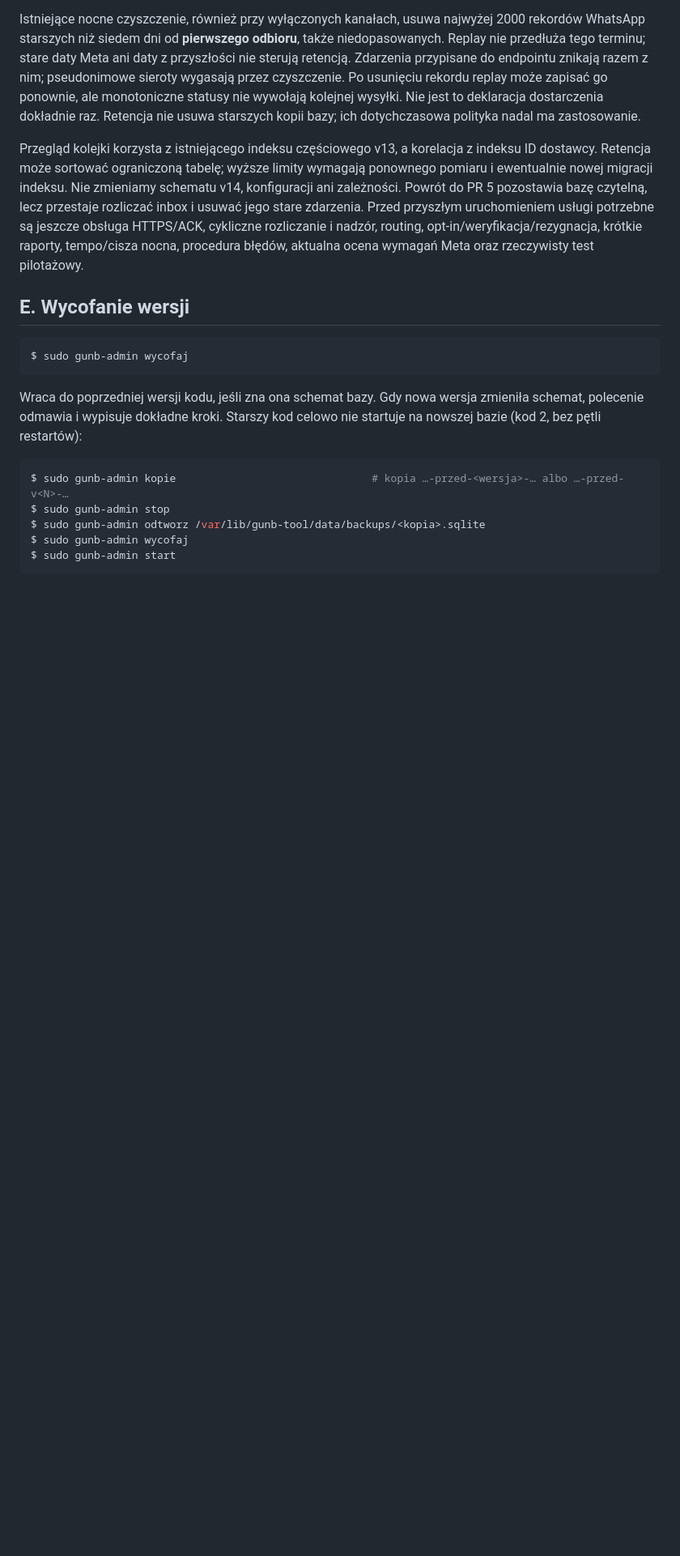
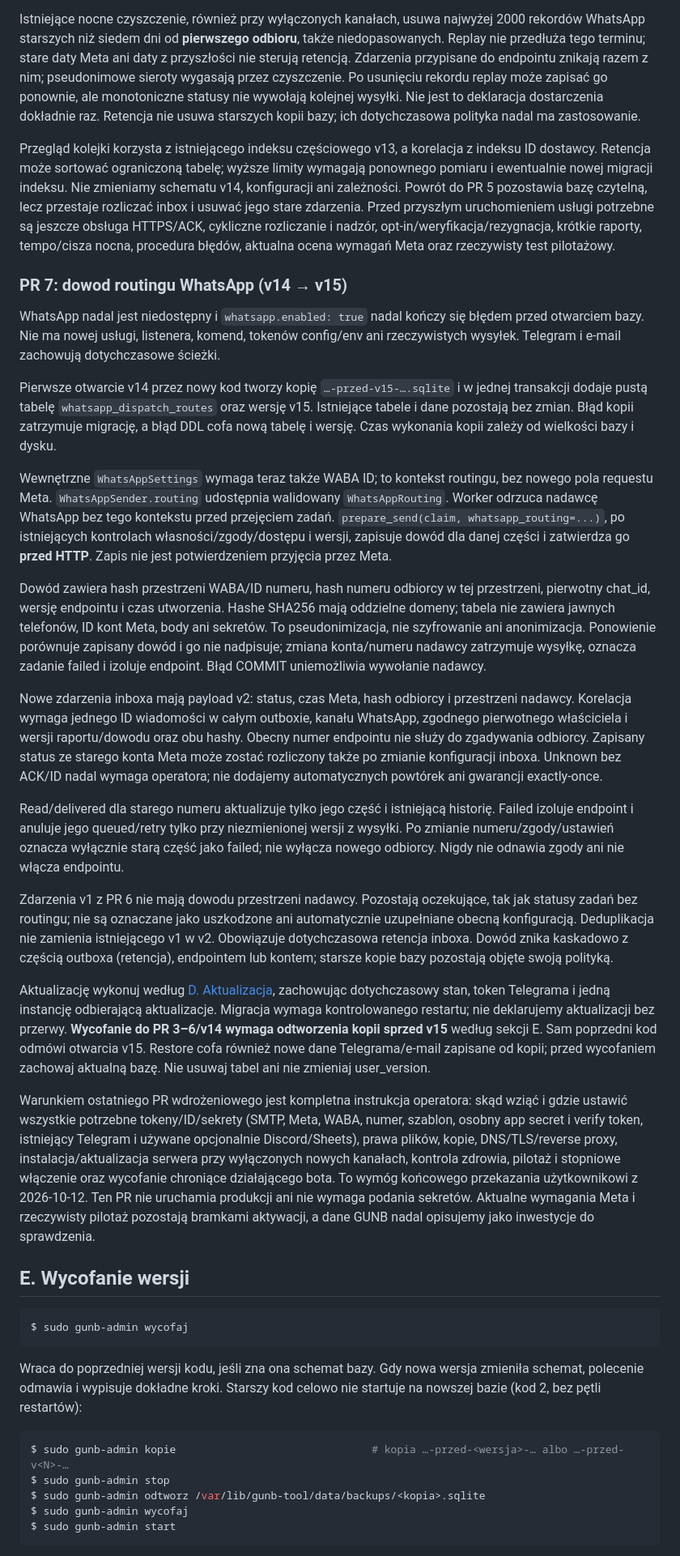
Before and after one commit to msm3107/GUNB-TOOL, a Markdown page: docs/WDROZENIE.md, the part around one of its changes. Shown at 81% size. GitHub-like rendering; blank space fills up the shorter version.

```diff
--- a/docs/WDROZENIE.md
+++ b/docs/WDROZENIE.md
@@ -501,9 +504,69 @@ indeksu ID dostawcy. Retencja może sortować ograniczoną tabelę; wyższe limi
 ponownego pomiaru i ewentualnie nowej migracji indeksu. Nie zmieniamy schematu v14,
 konfiguracji ani zależności. Powrót do PR 5 pozostawia bazę czytelną, lecz przestaje
 rozliczać inbox i usuwać jego stare zdarzenia. Przed przyszłym uruchomieniem usługi
-potrzebne są jeszcze obsługa HTTPS/ACK, cykliczne rozliczanie i nadzór, routing,
+potrzebne są jeszcze obsługa HTTPS/ACK, cykliczne rozliczanie i nadzór,
 opt-in/weryfikacja/rezygnacja, krótkie raporty, tempo/cisza nocna, procedura błędów,
 aktualna ocena wymagań Meta oraz rzeczywisty test pilotażowy.
+
+### PR 7: dowod routingu WhatsApp (v14 → v15)
+
+WhatsApp nadal jest niedostępny i `whatsapp.enabled: true` nadal kończy się błędem
+przed otwarciem bazy. Nie ma nowej usługi, listenera, komend, tokenów config/env
+ani rzeczywistych wysyłek. Telegram i e-mail zachowują dotychczasowe ścieżki.
+
+Pierwsze otwarcie v14 przez nowy kod tworzy kopię `…-przed-v15-….sqlite` i w jednej
+transakcji dodaje pustą tabelę `whatsapp_dispatch_routes` oraz wersję v15. Istniejące
+tabele i dane pozostają bez zmian. Błąd kopii zatrzymuje migrację, a błąd DDL cofa
+nową tabelę i wersję. Czas wykonania kopii zależy od wielkości bazy i dysku.
+
+Wewnętrzne `WhatsAppSettings` wymaga teraz także WABA ID; to kontekst routingu,
+bez nowego pola requestu Meta. `WhatsAppSender.routing` udostępnia walidowany
+`WhatsAppRouting`. Worker odrzuca nadawcę WhatsApp bez tego kontekstu przed przejęciem
+zadań. `prepare_send(claim, whatsapp_routing=...)`, po istniejących kontrolach
+własności/zgody/dostępu i wersji, zapisuje dowód dla danej części i zatwierdza go
+**przed HTTP**. Zapis nie jest potwierdzeniem przyjęcia przez Meta.
+
+Dowód zawiera hash przestrzeni WABA/ID numeru, hash numeru odbiorcy w tej przestrzeni,
+pierwotny chat_id, wersję endpointu i czas utworzenia. Hashe SHA256 mają oddzielne
+domeny; tabela nie zawiera jawnych telefonów, ID kont Meta, body ani sekretów.
+To pseudonimizacja, nie szyfrowanie ani anonimizacja. Ponowienie porównuje zapisany
+dowód i go nie nadpisuje; zmiana konta/numeru nadawcy zatrzymuje wysyłkę, oznacza
+zadanie failed i izoluje endpoint. Błąd COMMIT uniemożliwia wywołanie nadawcy.
+
+Nowe zdarzenia inboxa mają payload v2: status, czas Meta, hash odbiorcy i przestrzeni
+nadawcy. Korelacja wymaga jednego ID wiadomości w całym outboxie, kanału WhatsApp,
+zgodnego pierwotnego właściciela i wersji raportu/dowodu oraz obu hashy. Obecny numer
+endpointu nie służy do zgadywania odbiorcy. Zapisany status ze starego konta Meta może
+zostać rozliczony także po zmianie konfiguracji inboxa. Unknown bez ACK/ID nadal
+wymaga operatora; nie dodajemy automatycznych powtórek ani gwarancji exactly-once.
+
+Read/delivered dla starego numeru aktualizuje tylko jego część i istniejącą historię.
+Failed izoluje endpoint i anuluje jego queued/retry tylko przy niezmienionej wersji
+z wysyłki. Po zmianie numeru/zgody/ustawień oznacza wyłącznie starą część jako failed;
+nie wyłącza nowego odbiorcy. Nigdy nie odnawia zgody ani nie włącza endpointu.
+
+Zdarzenia v1 z PR 6 nie mają dowodu przestrzeni nadawcy. Pozostają oczekujące,
+tak jak statusy zadań bez routingu; nie są oznaczane jako uszkodzone ani automatycznie
+uzupełniane obecną konfiguracją. Deduplikacja nie zamienia istniejącego v1 w v2.
+Obowiązuje dotychczasowa retencja inboxa. Dowód znika kaskadowo z częścią outboxa
+(retencja), endpointem lub kontem; starsze kopie bazy pozostają objęte swoją polityką.
+
+Aktualizację wykonuj według [D. Aktualizacja](#d-aktualizacja), zachowując dotychczasowy
+stan, token Telegrama i jedną instancję odbierającą aktualizacje. Migracja wymaga
+kontrolowanego restartu; nie deklarujemy aktualizacji bez przerwy. **Wycofanie do
+PR 3–6/v14 wymaga odtworzenia kopii sprzed v15** według sekcji E. Sam poprzedni kod
+odmówi otwarcia v15. Restore cofa również nowe dane Telegrama/e-mail zapisane od kopii;
+przed wycofaniem zachowaj aktualną bazę. Nie usuwaj tabel ani nie zmieniaj user_version.
+
+Warunkiem ostatniego PR wdrożeniowego jest kompletna instrukcja operatora: skąd
+wziąć i gdzie ustawić wszystkie potrzebne tokeny/ID/sekrety (SMTP, Meta, WABA, numer,
+szablon, osobny app secret i verify token, istniejący Telegram i używane opcjonalnie
+Discord/Sheets), prawa plików, kopie, DNS/TLS/reverse proxy,
+instalacja/aktualizacja serwera przy wyłączonych nowych kanałach, kontrola zdrowia,
+pilotaż i stopniowe włączenie oraz wycofanie chroniące działającego bota. To wymóg
+końcowego przekazania użytkownikowi z 2026-10-12. Ten PR nie uruchamia produkcji
+ani nie wymaga podania sekretów. Aktualne wymagania Meta i rzeczywisty pilotaż
+pozostają bramkami aktywacji, a dane GUNB nadal opisujemy jako inwestycje do sprawdzenia.
 
 ## E. Wycofanie wersji
 
```
Also changed, not shown: other parts of docs/WDROZENIE.md (+5 -2 lines), README.md (+16 -5 lines), 1 other file.
